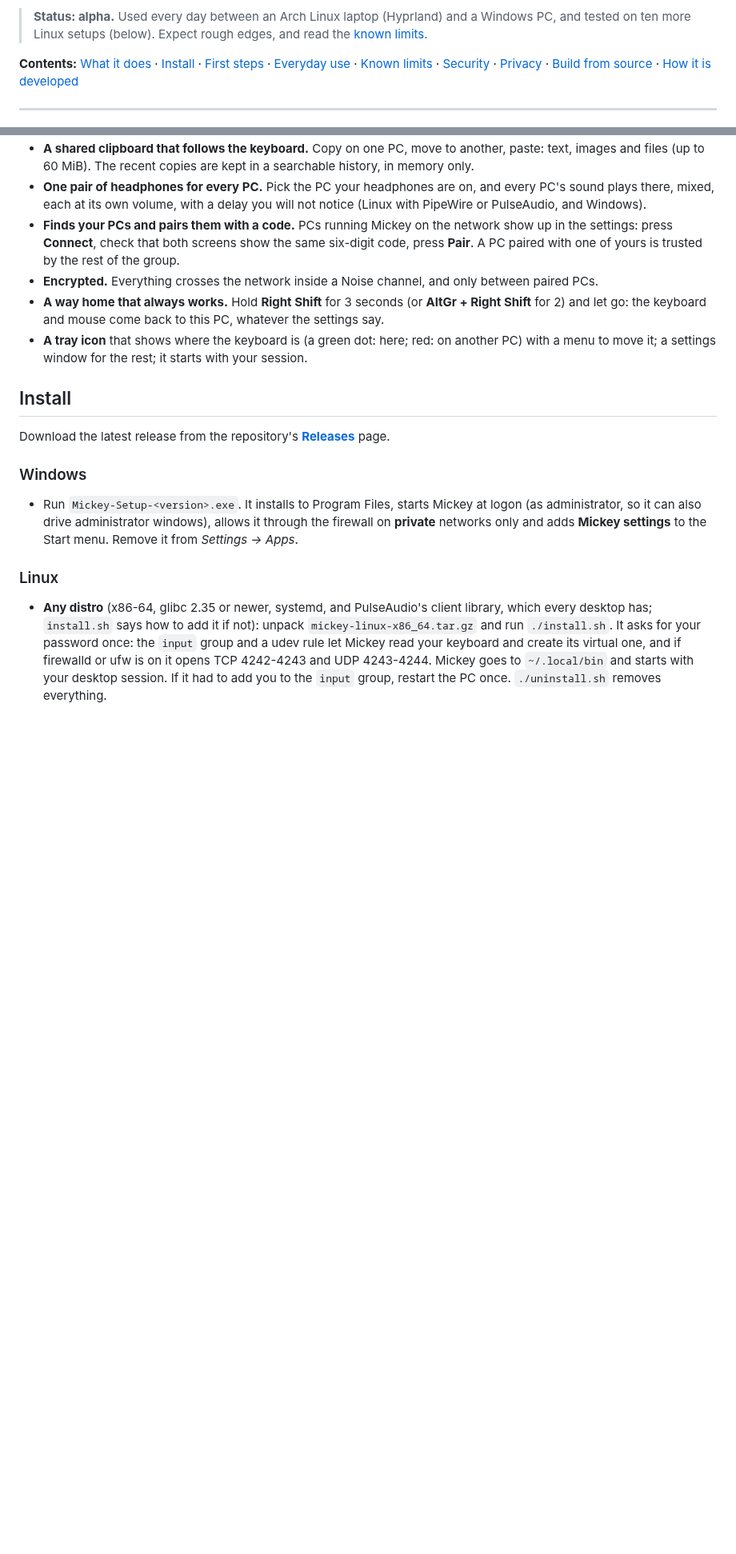
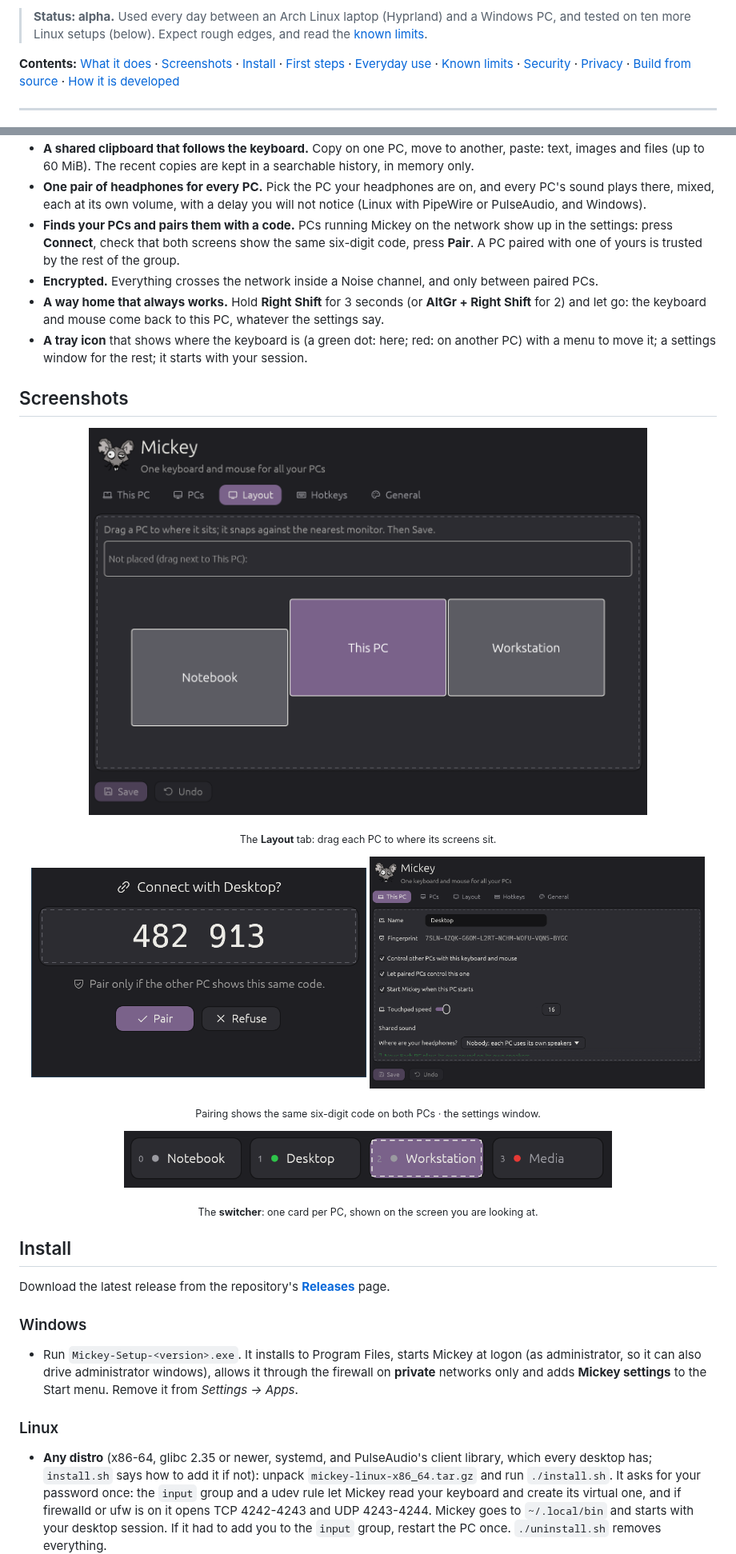
Before and after one commit to EduardoMG12/mickey, a Markdown page: README.md, 2 parts joined by grey strips. Shown at 80% size. Drawn GitHub-style; pictures changed too: assets/screenshots/pair-desktop.png (added), assets/screenshots/settings-layout.png (added), assets/screenshots/settings-thispc.png (added); blank space fills up the shorter version.

Commit message:
docs(readme): the films and screenshots themselves
The first commit carried only the GIFs: the whole films, the four real
screenshots and the README sections were left out.

```diff
--- a/README.md
+++ b/README.md
@@ -23,7 +23,7 @@ lan-mouse, built from scratch to be understood line by line.
 > and a Windows PC, and tested on ten more Linux setups (below). Expect
 > rough edges, and read the [known limits](#known-limits).
 
-**Contents:** [What it does](#what-it-does) · [Install](#install) ·
+**Contents:** [What it does](#what-it-does) · [Screenshots](#screenshots) · [Install](#install) ·
 [First steps](#first-steps) · [Everyday use](#everyday-use) ·
 [Known limits](#known-limits) · [Security](#security) ·
 [Privacy](#privacy) · [Build from source](#build-from-source) ·
@@ -58,6 +65,24 @@ lan-mouse, built from scratch to be understood line by line.
 - **A tray icon** that shows where the keyboard is (a green dot: here; red:
   on another PC) with a menu to move it; a settings window for the rest;
   it starts with your session.
+
+## Screenshots
+
+<p align="center">
+  <img src="assets/screenshots/settings-layout.png" width="80%" alt="Settings, Layout tab: Notebook, This PC and Workstation side by side">
+</p>
+<p align="center"><sub>The <b>Layout</b> tab: drag each PC to where its screens sit.</sub></p>
+
+<p align="center">
+  <img src="assets/screenshots/pair-desktop.png" width="48%" alt="Pairing window: Connect with Desktop? and the code 482 913">
+  <img src="assets/screenshots/settings-thispc.png" width="48%" alt="Settings, This PC tab">
+</p>
+<p align="center"><sub>Pairing shows the same six-digit code on both PCs · the settings window.</sub></p>
+
+<p align="center">
+  <img src="assets/screenshots/switcher.png" width="70%" alt="The switcher: one card per PC, a green dot where the keyboard is">
+</p>
+<p align="center"><sub>The <b>switcher</b>: one card per PC, shown on the screen you are looking at.</sub></p>
 
 ## Install
 
```
Also changed, not shown: other parts of README.md (+7 -0 lines), 2 other files.
